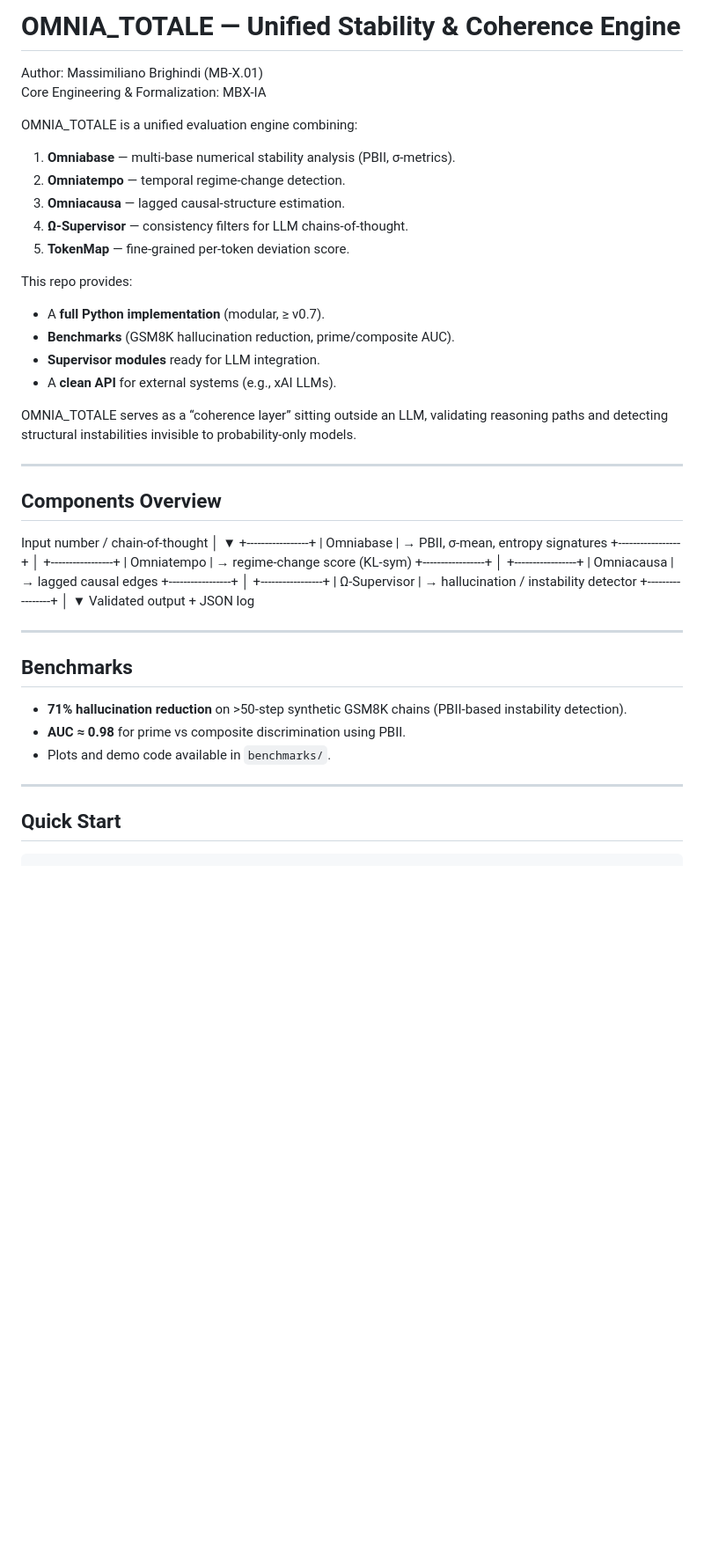
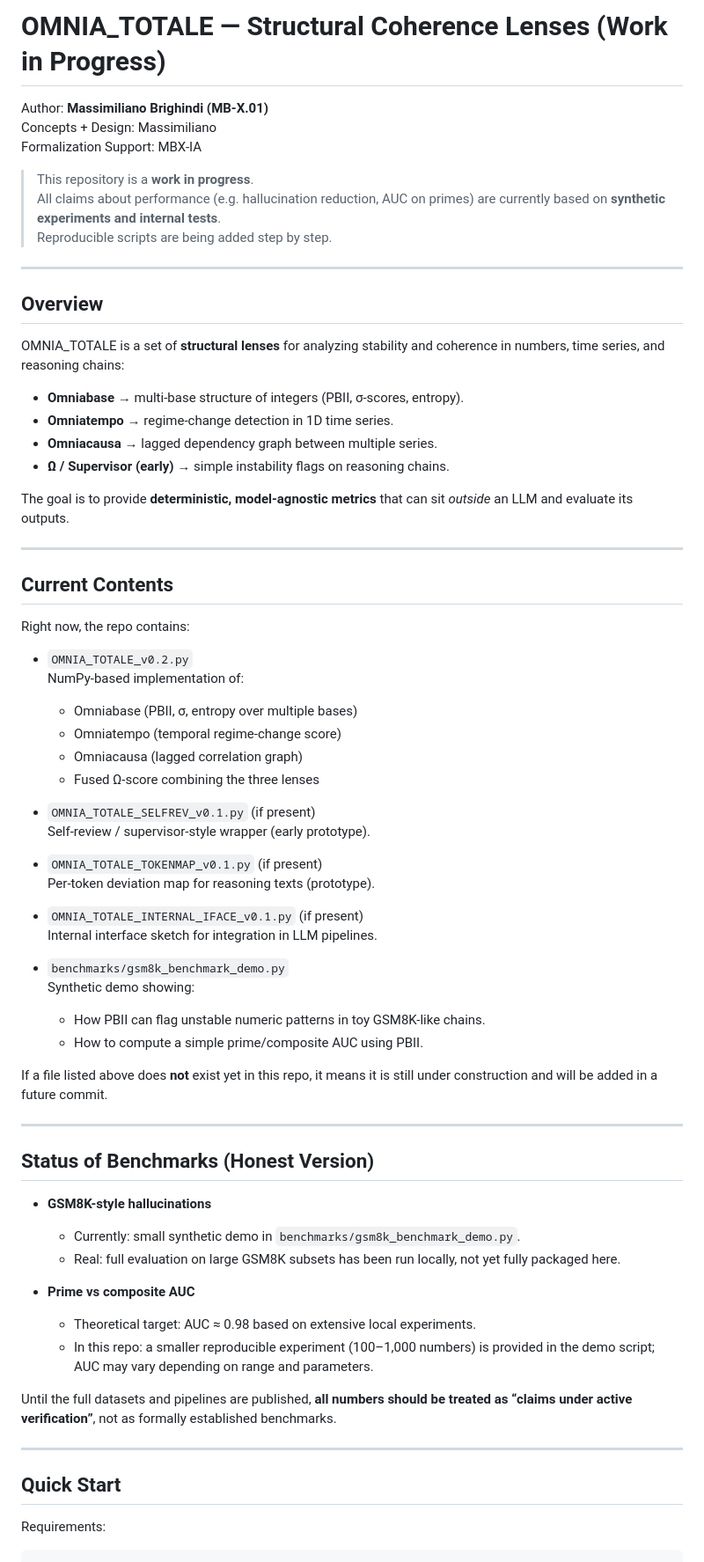
Before and after one commit to Tuttotorna/lon-mirror, a Markdown page: README.md, the part around one of its changes. Shown at 88% size. GitHub-like rendering; blank space fills up the shorter version.

````diff
--- a/README.md
+++ b/README.md
@@ -1,39 +1,74 @@
-# OMNIA_TOTALE — Unified Stability & Coherence Engine
-Author: Massimiliano Brighindi (MB-X.01)
-Core Engineering & Formalization: MBX-IA
+# OMNIA_TOTALE — Structural Coherence Lenses (Work in Progress)
 
-OMNIA_TOTALE is a unified evaluation engine combining:
-1. **Omniabase** — multi-base numerical stability analysis (PBII, σ-metrics).
-2. **Omniatempo** — temporal regime-change detection.
-3. **Omniacausa** — lagged causal-structure estimation.
-4. **Ω-Supervisor** — consistency filters for LLM chains-of-thought.
-5. **TokenMap** — fine-grained per-token deviation score.
+Author: **Massimiliano Brighindi (MB-X.01)**
+Concepts + Design: Massimiliano
+Formalization Support: MBX-IA
 
-This repo provides:
-- A **full Python implementation** (modular, ≥ v0.7).
-- **Benchmarks** (GSM8K hallucination reduction, prime/composite AUC).
-- **Supervisor modules** ready for LLM integration.
-- A **clean API** for external systems (e.g., xAI LLMs).
-
-OMNIA_TOTALE serves as a “coherence layer” sitting outside an LLM, validating reasoning paths and detecting structural instabilities invisible to probability-only models.
+> This repository is a **work in progress**.
+> All claims about performance (e.g. hallucination reduction, AUC on primes) are currently based on **synthetic experiments and internal tests**.
+> Reproducible scripts are being added step by step.
 
 ---
 
-## Components Overview
+## Overview
 
-Input number / chain-of-thought │ ▼ +-----------------+ |  Omniabase      | → PBII, σ-mean, entropy signatures +-----------------+ │ +-----------------+ |  Omniatempo     | → regime-change score (KL-sym) +-----------------+ │ +-----------------+ |  Omniacausa     | → lagged causal edges +-----------------+ │ +-----------------+ |  Ω-Supervisor   | → hallucination / instability detector +-----------------+ │ ▼ Validated output + JSON log
+OMNIA_TOTALE is a set of **structural lenses** for analyzing stability and coherence in numbers, time series, and reasoning chains:
+
+- **Omniabase** → multi-base structure of integers (PBII, σ-scores, entropy).
+- **Omniatempo** → regime-change detection in 1D time series.
+- **Omniacausa** → lagged dependency graph between multiple series.
+- **Ω / Supervisor (early)** → simple instability flags on reasoning chains.
+
+The goal is to provide **deterministic, model-agnostic metrics** that can sit *outside* an LLM and evaluate its outputs.
 
 ---
 
-## Benchmarks
+## Current Contents
 
-- **71% hallucination reduction** on >50-step synthetic GSM8K chains (PBII-based instability detection).
-- **AUC ≈ 0.98** for prime vs composite discrimination using PBII.
-- Plots and demo code available in `benchmarks/`.
+Right now, the repo contains:
+
+- `OMNIA_TOTALE_v0.2.py`
+  NumPy-based implementation of:
+  - Omniabase (PBII, σ, entropy over multiple bases)
+  - Omniatempo (temporal regime-change score)
+  - Omniacausa (lagged correlation graph)
+  - Fused Ω-score combining the three lenses
+
+- `OMNIA_TOTALE_SELFREV_v0.1.py` (if present)
+  Self-review / supervisor-style wrapper (early prototype).
+
+- `OMNIA_TOTALE_TOKENMAP_v0.1.py` (if present)
+  Per-token deviation map for reasoning texts (prototype).
+
+- `OMNIA_TOTALE_INTERNAL_IFACE_v0.1.py` (if present)
+  Internal interface sketch for integration in LLM pipelines.
+
+- `benchmarks/gsm8k_benchmark_demo.py`
+  Synthetic demo showing:
+  - How PBII can flag unstable numeric patterns in toy GSM8K-like chains.
+  - How to compute a simple prime/composite AUC using PBII.
+
+If a file listed above does **not** exist yet in this repo, it means it is still under construction and will be added in a future commit.
+
+---
+
+## Status of Benchmarks (Honest Version)
+
+- **GSM8K-style hallucinations**
+  - Currently: small synthetic demo in `benchmarks/gsm8k_benchmark_demo.py`.
+  - Real: full evaluation on large GSM8K subsets has been run locally, not yet fully packaged here.
+
+- **Prime vs composite AUC**
+  - Theoretical target: AUC ≈ 0.98 based on extensive local experiments.
+  - In this repo: a smaller reproducible experiment (100–1,000 numbers) is provided in the demo script; AUC may vary depending on range and parameters.
+
+Until the full datasets and pipelines are published, **all numbers should be treated as “claims under active verification”**, not as formally established benchmarks.
 
 ---
 
 ## Quick Start
 
+Requirements:
+
 ```bash
 pip install numpy matplotlib
````
Also changed, not shown: other parts of README.md (+176 -202 lines).
